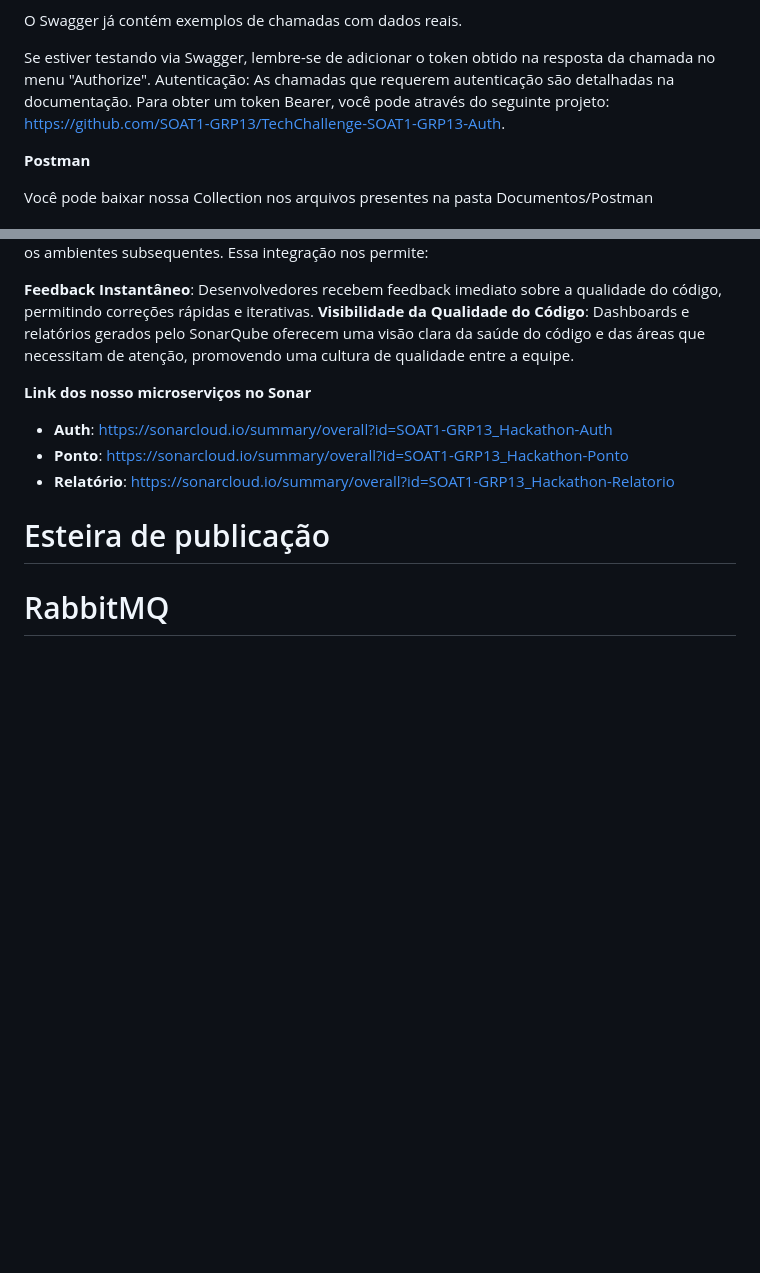
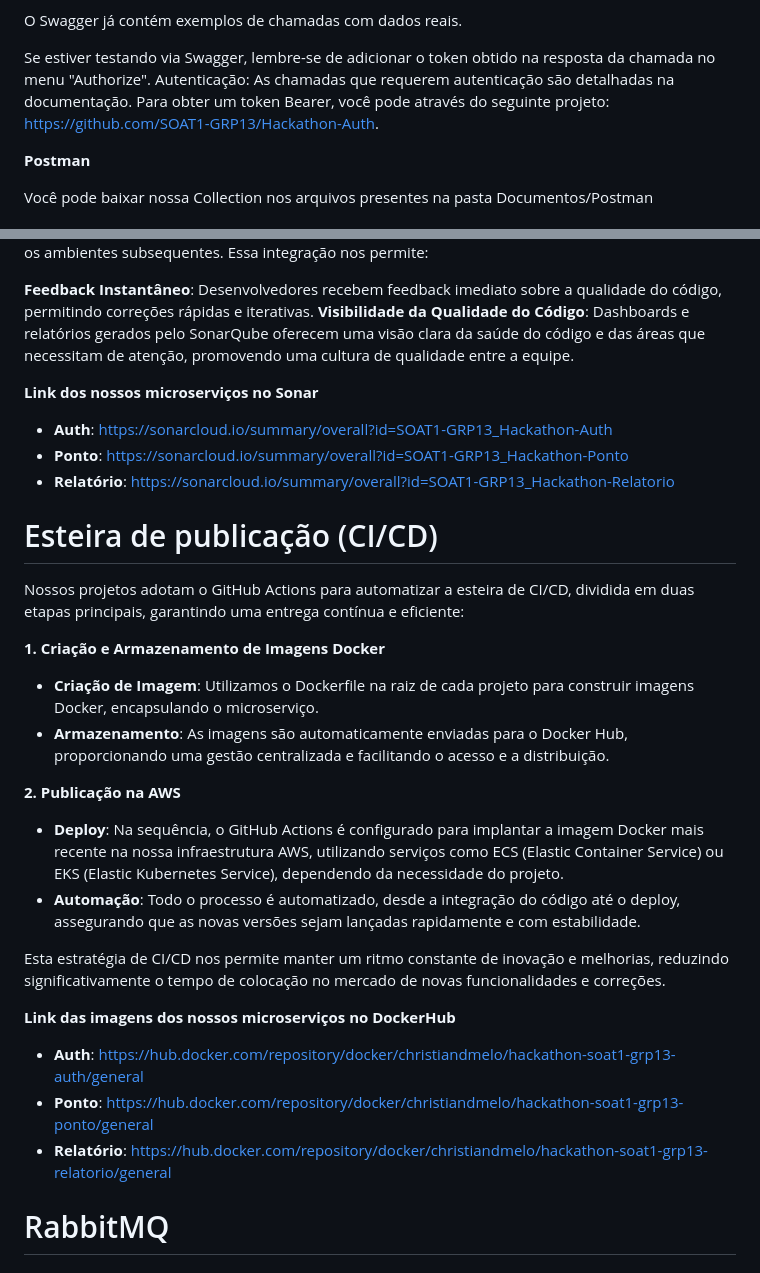
Before and after one commit to SOAT1-GRP13/Hackathon, a Markdown page: README.md, 2 parts joined by grey strips. Rendered like a GitHub page; blank space fills up the shorter version.

Commit message:
Update README.md - CI/CD

```diff
--- a/README.md
+++ b/README.md
@@ -44,7 +44,7 @@ O Swagger já contém exemplos de chamadas com dados reais.
 
 Se estiver testando via Swagger, lembre-se de adicionar o token obtido na resposta da chamada no menu "Authorize".
 Autenticação:
-As chamadas que requerem autenticação são detalhadas na documentação. Para obter um token Bearer, você pode através do seguinte projeto: [https://github.com/SOAT1-GRP13/TechChallenge-SOAT1-GRP13-Auth](https://github.com/SOAT1-GRP13/Hackathon-Auth).
+As chamadas que requerem autenticação são detalhadas na documentação. Para obter um token Bearer, você pode através do seguinte projeto: [https://github.com/SOAT1-GRP13/Hackathon-Auth](https://github.com/SOAT1-GRP13/Hackathon-Auth).
 
 **Postman**
 
@@ -141,13 +141,31 @@ A integração do SonarQube com nossas pipelines de CI/CD (Integração Contínu
 **Feedback Instantâneo**: Desenvolvedores recebem feedback imediato sobre a qualidade do código, permitindo correções rápidas e iterativas.
 **Visibilidade da Qualidade do Código**: Dashboards e relatórios gerados pelo SonarQube oferecem uma visão clara da saúde do código e das áreas que necessitam de atenção, promovendo uma cultura de qualidade entre a equipe.
 
-**Link dos nosso microserviços no Sonar**
+**Link dos nossos microserviços no Sonar**
 
 - **Auth**: https://sonarcloud.io/summary/overall?id=SOAT1-GRP13_Hackathon-Auth
 - **Ponto**: https://sonarcloud.io/summary/overall?id=SOAT1-GRP13_Hackathon-Ponto
 - **Relatório**: https://sonarcloud.io/summary/overall?id=SOAT1-GRP13_Hackathon-Relatorio
 
-# Esteira de publicação
+# Esteira de publicação (CI/CD)
+
+Nossos projetos adotam o GitHub Actions para automatizar a esteira de CI/CD, dividida em duas etapas principais, garantindo uma entrega contínua e eficiente:
+
+**1. Criação e Armazenamento de Imagens Docker**
+- **Criação de Imagem**: Utilizamos o Dockerfile na raiz de cada projeto para construir imagens Docker, encapsulando o microserviço.
+- **Armazenamento**: As imagens são automaticamente enviadas para o Docker Hub, proporcionando uma gestão centralizada e facilitando o acesso e a distribuição.
+
+**2. Publicação na AWS**
+- **Deploy**: Na sequência, o GitHub Actions é configurado para implantar a imagem Docker mais recente na nossa infraestrutura AWS, utilizando serviços como ECS (Elastic Container Service) ou EKS (Elastic Kubernetes Service), dependendo da necessidade do projeto.
+- **Automação**: Todo o processo é automatizado, desde a integração do código até o deploy, assegurando que as novas versões sejam lançadas rapidamente e com estabilidade.
+
+Esta estratégia de CI/CD nos permite manter um ritmo constante de inovação e melhorias, reduzindo significativamente o tempo de colocação no mercado de novas funcionalidades e correções.
+
+**Link das imagens dos nossos microserviços no DockerHub**
+
+- **Auth**: https://hub.docker.com/repository/docker/christiandmelo/hackathon-soat1-grp13-auth/general
+- **Ponto**: https://hub.docker.com/repository/docker/christiandmelo/hackathon-soat1-grp13-ponto/general
+- **Relatório**: https://hub.docker.com/repository/docker/christiandmelo/hackathon-soat1-grp13-relatorio/general
 
 # RabbitMQ
 
```
